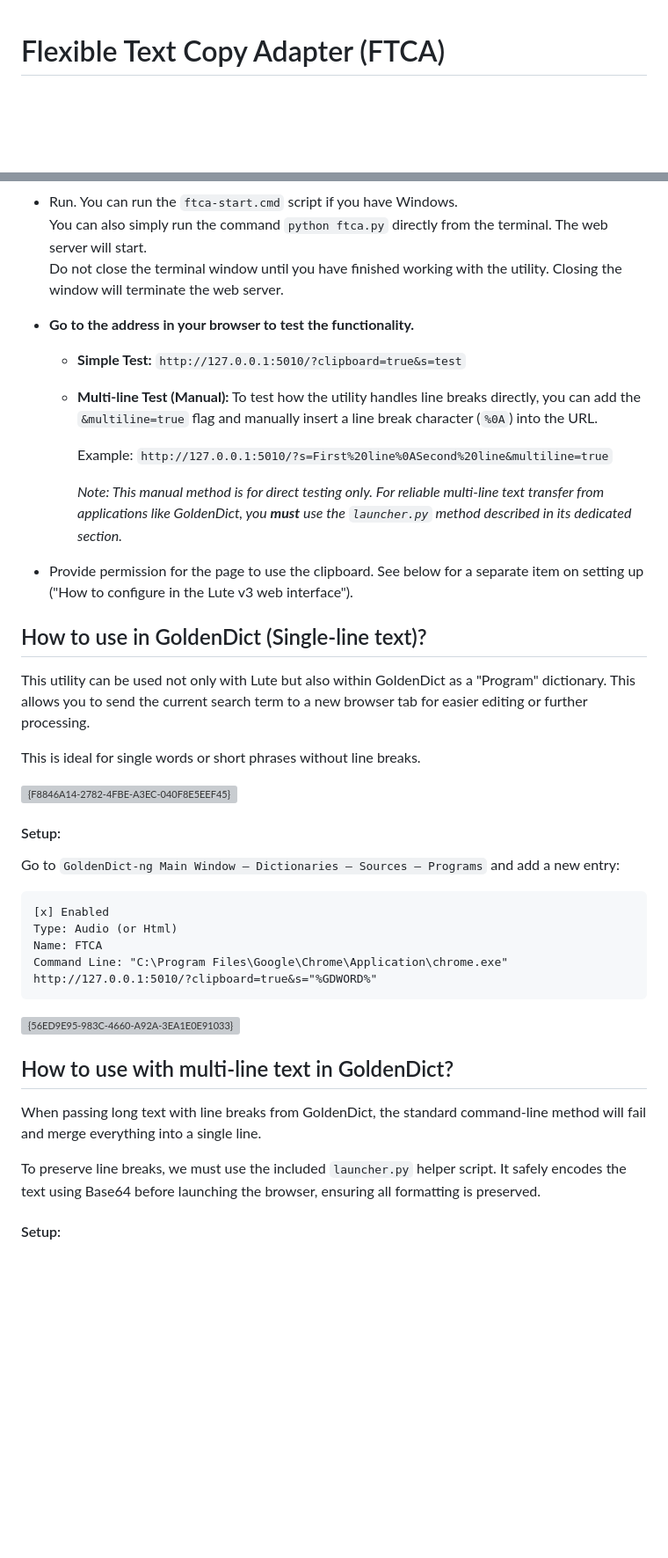
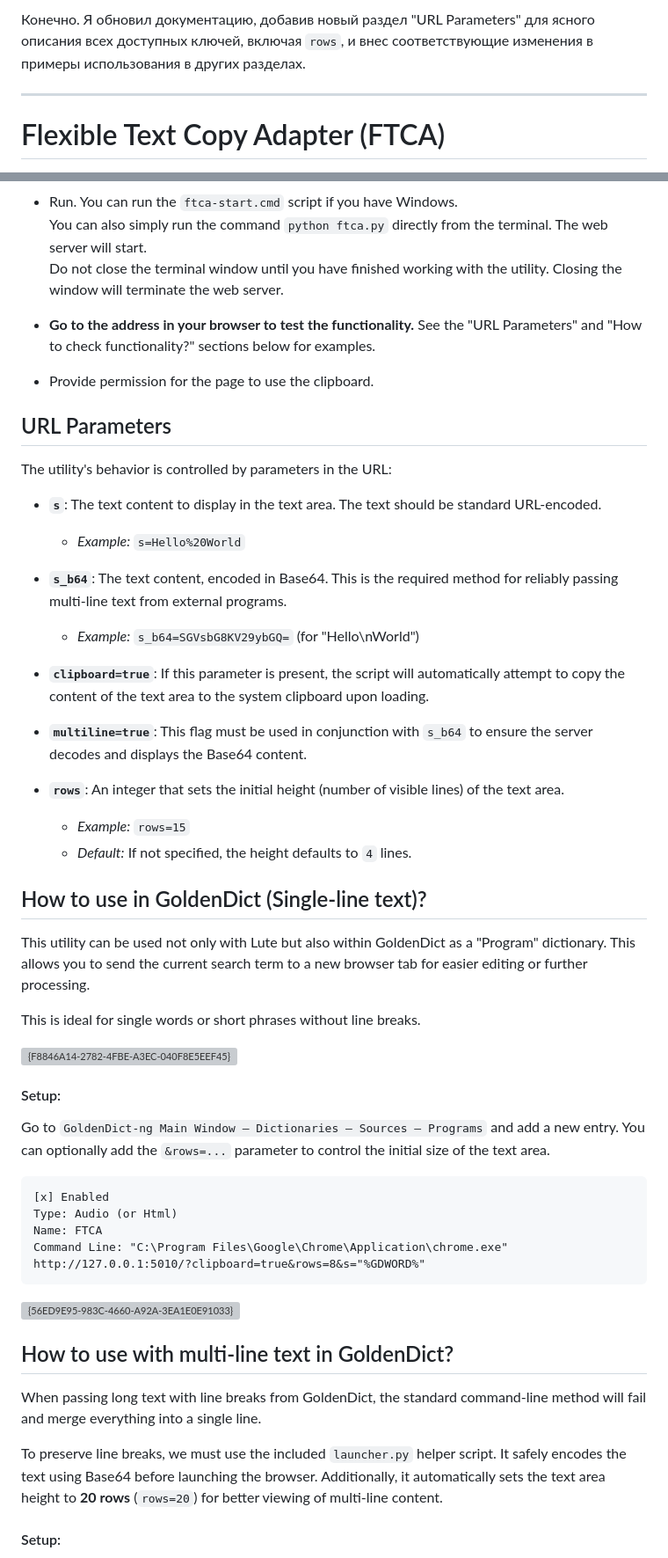
Before and after one commit to voothi/ftca, a Markdown page: README.md, 2 parts joined by grey strips. Shown at 88% size. GitHub-like rendering; blank space fills up the shorter version; grey boxes are pictures that could not be loaded.

Commit message:
feat: add "URL Parameters" section to README.md for clearer documentation on available keys and usage examples

````diff
--- a/README.md
+++ b/README.md
@@ -1,3 +1,7 @@
+Конечно. Я обновил документацию, добавив новый раздел "URL Parameters" для ясного описания всех доступных ключей, включая `rows`, и внес соответствующие изменения в примеры использования в других разделах.
+
+---
+
 # Flexible Text Copy Adapter (FTCA)
 <img width="407" alt="{2793AAE1-85B1-4A0C-9D16-D1161511C907}" src="https://github.com/user-attachments/assets/7798a69e-956c-4fdd-9f79-72f56b82332a" />
 
@@ -40,15 +44,26 @@ The web server will start.
 Do not close the terminal window until you have finished working with the utility. Closing the window will terminate the web server.
 
 - **Go to the address in your browser to test the functionality.**
-  - **Simple Test:** `http://127.0.0.1:5010/?clipboard=true&s=test`
-  - **Multi-line Test (Manual):** To test how the utility handles line breaks directly, you can add the `&multiline=true` flag and manually insert a line break character (`%0A`) into the URL.
-
-    Example: `http://127.0.0.1:5010/?s=First%20line%0ASecond%20line&multiline=true`
-
-    *Note: This manual method is for direct testing only. For reliable multi-line text transfer from applications like GoldenDict, you **must** use the `launcher.py` method described in its dedicated section.*
+See the "URL Parameters" and "How to check functionality?" sections below for examples.
 
 - Provide permission for the page to use the clipboard.
-See below for a separate item on setting up ("How to configure in the Lute v3 web interface").
+
+## URL Parameters
+The utility's behavior is controlled by parameters in the URL:
+
+- **`s`**: The text content to display in the text area. The text should be standard URL-encoded.
+  - *Example:* `s=Hello%20World`
+
+- **`s_b64`**: The text content, encoded in Base64. This is the required method for reliably passing multi-line text from external programs.
+  - *Example:* `s_b64=SGVsbG8KV29ybGQ=` (for "Hello\nWorld")
+
+- **`clipboard=true`**: If this parameter is present, the script will automatically attempt to copy the content of the text area to the system clipboard upon loading.
+
+- **`multiline=true`**: This flag must be used in conjunction with `s_b64` to ensure the server decodes and displays the Base64 content.
+
+- **`rows`**: An integer that sets the initial height (number of visible lines) of the text area.
+  - *Example:* `rows=15`
+  - *Default:* If not specified, the height defaults to `4` lines.
 
 ## How to use in GoldenDict (Single-line text)?
 This utility can be used not only with Lute but also within GoldenDict as a "Program" dictionary. This allows you to send the current search term to a new browser tab for easier editing or further processing.
@@ -58,19 +73,20 @@ This is ideal for single words or short phrases without line breaks.
 <img width="960" alt="{F8846A14-2782-4FBE-A3EC-040F8E5EEF45}" src="https://github.com/user-attachments/assets/bebdc522-bb85-4cf3-8bf4-1794eb7b64f7" />
 
 #### Setup:
-Go to `GoldenDict-ng Main Window — Dictionaries — Sources — Programs` and add a new entry:
+Go to `GoldenDict-ng Main Window — Dictionaries — Sources — Programs` and add a new entry. You can optionally add the `&rows=...` parameter to control the initial size of the text area.
+
 ```
 [x] Enabled
 Type: Audio (or Html)
 Name: FTCA
-Command Line: "C:\Program Files\Google\Chrome\Application\chrome.exe" http://127.0.0.1:5010/?clipboard=true&s="%GDWORD%"
+Command Line: "C:\Program Files\Google\Chrome\Application\chrome.exe" http://127.0.0.1:5010/?clipboard=true&rows=8&s="%GDWORD%"
 ```
 <img width="960" alt="{56ED9E95-983C-4660-A92A-3EA1E0E91033}" src="https://github.com/user-attachments/assets/25328302-f275-4130-892a-0f8b657489fb" />
 
 ## How to use with multi-line text in GoldenDict?
 When passing long text with line breaks from GoldenDict, the standard command-line method will fail and merge everything into a single line.
 
-To preserve line breaks, we must use the included `launcher.py` helper script. It safely encodes the text using Base64 before launching the browser, ensuring all formatting is preserved.
+To preserve line breaks, we must use the included `launcher.py` helper script. It safely encodes the text using Base64 before launching the browser. Additionally, it automatically sets the text area height to **20 rows** (`rows=20`) for better viewing of multi-line content.
 
 #### Setup:
 Go to `GoldenDict-ng Main Window — Dictionaries — Sources — Programs` and use the following command line structure:
````
Also changed, not shown: other parts of README.md (+8 -3 lines).
